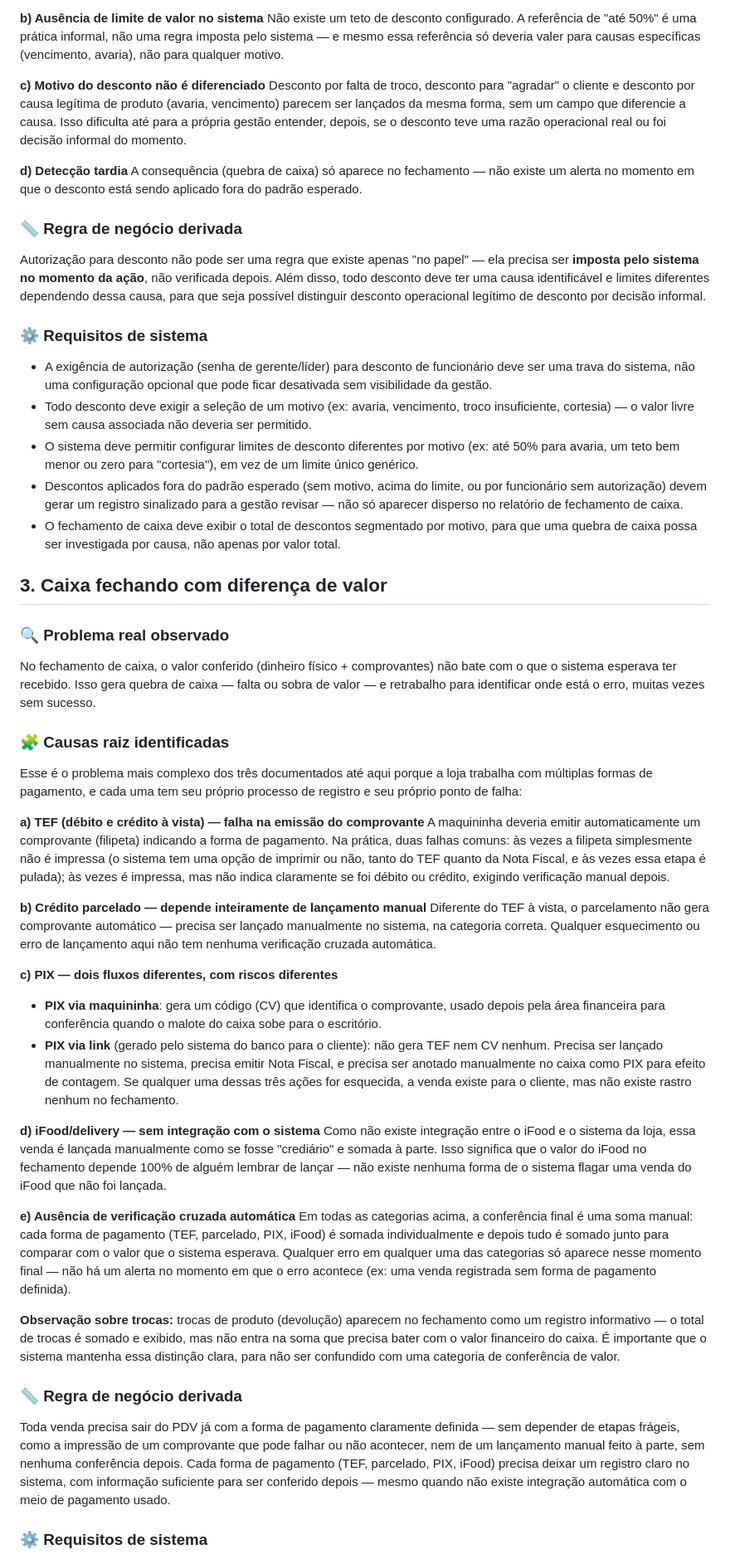
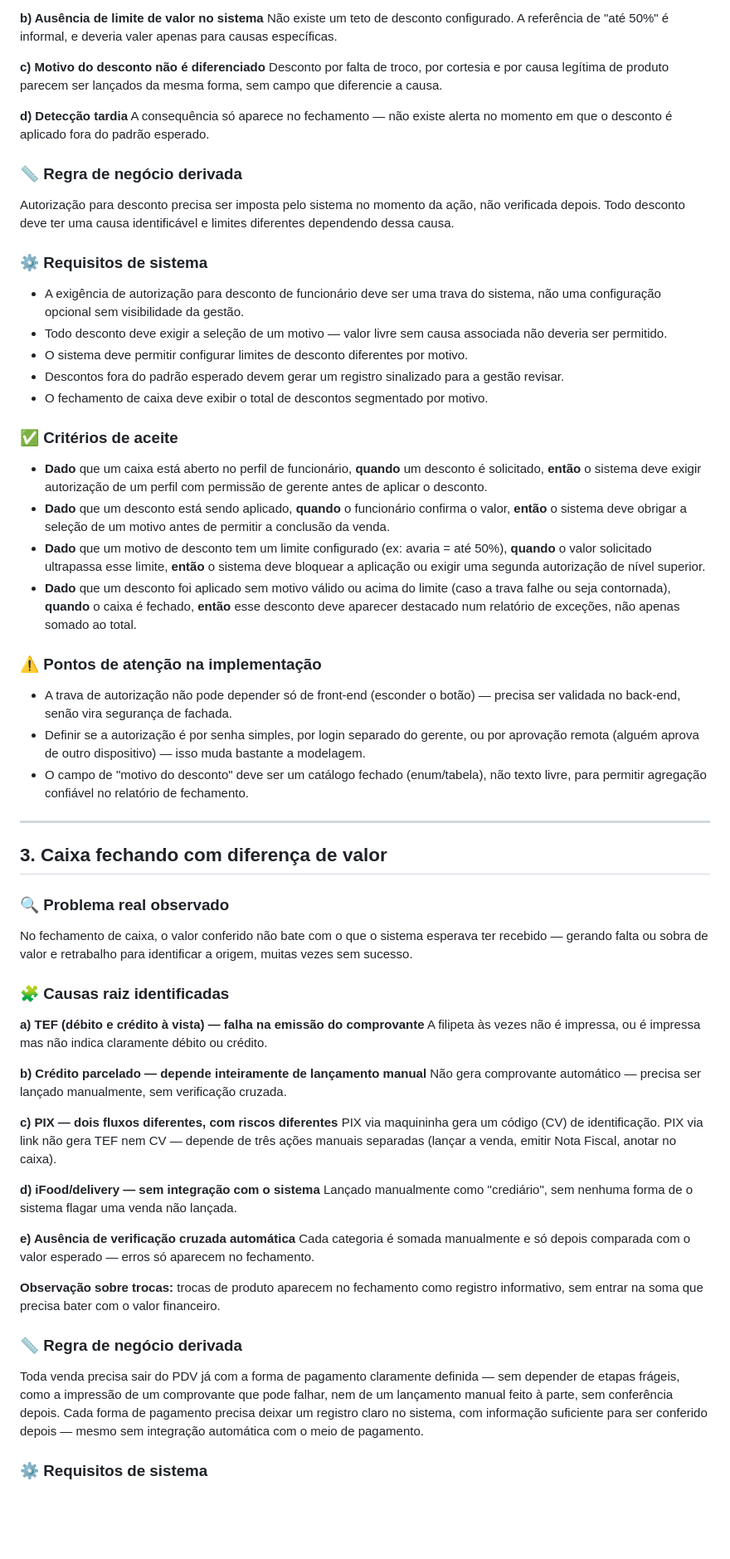
Before and after one commit to Caikera7/PetPredictCore-pesquisa, a Markdown page: para-devs/pdv/de-problema-para-regra.md, the part around one of its changes. Shown at 83% size. Rendered like a GitHub page; blank space fills up the shorter version.

Commit message:
Adiciona criterios de aceite e pontos de atencao para implementaca

```diff
--- a/para-devs/pdv/de-problema-para-regra.md
+++ b/para-devs/pdv/de-problema-para-regra.md
@@ -50,51 +61,61 @@ Mesmo o sistema prevendo a exigência de senha para desconto de funcionário, na
 
 **b) Ausência de limite de valor no sistema**
-Não existe um teto de desconto configurado. A referência de "até 50%" é uma prática informal, não uma regra imposta pelo sistema — e mesmo essa referência só deveria valer para causas específicas (vencimento, avaria), não para qualquer motivo.
+Não existe um teto de desconto configurado. A referência de "até 50%" é informal, e deveria valer apenas para causas específicas.
 
 **c) Motivo do desconto não é diferenciado**
-Desconto por falta de troco, desconto para "agradar" o cliente e desconto por causa legítima de produto (avaria, vencimento) parecem ser lançados da mesma forma, sem um campo que diferencie a causa. Isso dificulta até para a própria gestão entender, depois, se o desconto teve uma razão operacional real ou foi decisão informal do momento.
+Desconto por falta de troco, por cortesia e por causa legítima de produto parecem ser lançados da mesma forma, sem campo que diferencie a causa.
 
 **d) Detecção tardia**
-A consequência (quebra de caixa) só aparece no fechamento — não existe um alerta no momento em que o desconto está sendo aplicado fora do padrão esperado.
+A consequência só aparece no fechamento — não existe alerta no momento em que o desconto é aplicado fora do padrão esperado.
 
 ### 📏 Regra de negócio derivada
-Autorização para desconto não pode ser uma regra que existe apenas "no papel" — ela precisa ser **imposta pelo sistema no momento da ação**, não verificada depois. Além disso, todo desconto deve ter uma causa identificável e limites diferentes dependendo dessa causa, para que seja possível distinguir desconto operacional legítimo de desconto por decisão informal.
+Autorização para desconto precisa ser imposta pelo sistema no momento da ação, não verificada depois. Todo desconto deve ter uma causa identificável e limites diferentes dependendo dessa causa.
 
 ### ⚙️ Requisitos de sistema
-- A exigência de autorização (senha de gerente/líder) para desconto de funcionário deve ser uma trava do sistema, não uma configuração opcional que pode ficar desativada sem visibilidade da gestão.
-- Todo desconto deve exigir a seleção de um motivo (ex: avaria, vencimento, troco insuficiente, cortesia) — o valor livre sem causa associada não deveria ser permitido.
-- O sistema deve permitir configurar limites de desconto diferentes por motivo (ex: até 50% para avaria, um teto bem menor ou zero para "cortesia"), em vez de um limite único genérico.
-- Descontos aplicados fora do padrão esperado (sem motivo, acima do limite, ou por funcionário sem autorização) devem gerar um registro sinalizado para a gestão revisar — não só aparecer disperso no relatório de fechamento de caixa.
-- O fechamento de caixa deve exibir o total de descontos segmentado por motivo, para que uma quebra de caixa possa ser investigada por causa, não apenas por valor total.
+- A exigência de autorização para desconto de funcionário deve ser uma trava do sistema, não uma configuração opcional sem visibilidade da gestão.
+- Todo desconto deve exigir a seleção de um motivo — valor livre sem causa associada não deveria ser permitido.
+- O sistema deve permitir configurar limites de desconto diferentes por motivo.
+- Descontos fora do padrão esperado devem gerar um registro sinalizado para a gestão revisar.
+- O fechamento de caixa deve exibir o total de descontos segmentado por motivo.
+
+### ✅ Critérios de aceite
+- **Dado** que um caixa está aberto no perfil de funcionário, **quando** um desconto é solicitado, **então** o sistema deve exigir autorização de um perfil com permissão de gerente antes de aplicar o desconto.
+- **Dado** que um desconto está sendo aplicado, **quando** o funcionário confirma o valor, **então** o sistema deve obrigar a seleção de um motivo antes de permitir a conclusão da venda.
+- **Dado** que um motivo de desconto tem um limite configurado (ex: avaria = até 50%), **quando** o valor solicitado ultrapassa esse limite, **então** o sistema deve bloquear a aplicação ou exigir uma segunda autorização de nível superior.
+- **Dado** que um desconto foi aplicado sem motivo válido ou acima do limite (caso a trava falhe ou seja contornada), **quando** o caixa é fechado, **então** esse desconto deve aparecer destacado num relatório de exceções, não apenas somado ao total.
+
+### ⚠️ Pontos de atenção na implementação
+- A trava de autorização não pode depender só de front-end (esconder o botão) — precisa ser validada no back-end, senão vira segurança de fachada.
+- Definir se a autorização é por senha simples, por login separado do gerente, ou por aprovação remota (alguém aprova de outro dispositivo) — isso muda bastante a modelagem.
+- O campo de "motivo do desconto" deve ser um catálogo fechado (enum/tabela), não texto livre, para permitir agregação confiável no relatório de fechamento.
+
+---
 
 ## 3. Caixa fechando com diferença de valor
 
 ### 🔍 Problema real observado
-No fechamento de caixa, o valor conferido (dinheiro físico + comprovantes) não bate com o que o sistema esperava ter recebido. Isso gera quebra de caixa — falta ou sobra de valor — e retrabalho para identificar onde está o erro, muitas vezes sem sucesso.
+No fechamento de caixa, o valor conferido não bate com o que o sistema esperava ter recebido — gerando falta ou sobra de valor e retrabalho para identificar a origem, muitas vezes sem sucesso.
 
 ### 🧩 Causas raiz identificadas
 
-Esse é o problema mais complexo dos três documentados até aqui porque a loja trabalha com múltiplas formas de pagamento, e cada uma tem seu próprio processo de registro e seu próprio ponto de falha:
-
 **a) TEF (débito e crédito à vista) — falha na emissão do comprovante**
-A maquininha deveria emitir automaticamente um comprovante (filipeta) indicando a forma de pagamento. Na prática, duas falhas comuns: às vezes a filipeta simplesmente não é impressa (o sistema tem uma opção de imprimir ou não, tanto do TEF quanto da Nota Fiscal, e às vezes essa etapa é pulada); às vezes é impressa, mas não indica claramente se foi débito ou crédito, exigindo verificação manual depois.
+A filipeta às vezes não é impressa, ou é impressa mas não indica claramente débito ou crédito.
 
 **b) Crédito parcelado — depende inteiramente de lançamento manual**
-Diferente do TEF à vista, o parcelamento não gera comprovante automático — precisa ser lançado manualmente no sistema, na categoria correta. Qualquer esquecimento ou erro de lançamento aqui não tem nenhuma verificação cruzada automática.
+Não gera comprovante automático — precisa ser lançado manualmente, sem verificação cruzada.
 
 **c) PIX — dois fluxos diferentes, com riscos diferentes**
-- **PIX via maquininha**: gera um código (CV) que identifica o comprovante, usado depois pela área financeira para conferência quando o malote do caixa sobe para o escritório.
-- **PIX via link** (gerado pelo sistema do banco para o cliente): não gera TEF nem CV nenhum. Precisa ser lançado manualmente no sistema, precisa emitir Nota Fiscal, e precisa ser anotado manualmente no caixa como PIX para efeito de contagem. Se qualquer uma dessas três ações for esquecida, a venda existe para o cliente, mas não existe rastro nenhum no fechamento.
+PIX via maquininha gera um código (CV) de identificação. PIX via link não gera TEF nem CV — depende de três ações manuais separadas (lançar a venda, emitir Nota Fiscal, anotar no caixa).
 
 **d) iFood/delivery — sem integração com o sistema**
-Como não existe integração entre o iFood e o sistema da loja, essa venda é lançada manualmente como se fosse "crediário" e somada à parte. Isso significa que o valor do iFood no fechamento depende 100% de alguém lembrar de lançar — não existe nenhuma forma de o sistema flagar uma venda do iFood que não foi lançada.
+Lançado manualmente como "crediário", sem nenhuma forma de o sistema flagar uma venda não lançada.
 
 **e) Ausência de verificação cruzada automática**
-Em todas as categorias acima, a conferência final é uma soma manual: cada forma de pagamento (TEF, parcelado, PIX, iFood) é somada individualmente e depois tudo é somado junto para comparar com o valor que o sistema esperava. Qualquer erro em qualquer uma das categorias só aparece nesse momento final — não há um alerta no momento em que o erro acontece (ex: uma venda registrada sem forma de pagamento definida).
+Cada categoria é somada manualmente e só depois comparada com o valor esperado — erros só aparecem no fechamento.
 
-**Observação sobre trocas:** trocas de produto (devolução) aparecem no fechamento como um registro informativo — o total de trocas é somado e exibido, mas não entra na soma que precisa bater com o valor financeiro do caixa. É importante que o sistema mantenha essa distinção clara, para não ser confundido com uma categoria de conferência de valor.
+**Observação sobre trocas:** trocas de produto aparecem no fechamento como registro informativo, sem entrar na soma que precisa bater com o valor financeiro.
 
 ### 📏 Regra de negócio derivada
-Toda venda precisa sair do PDV já com a forma de pagamento claramente definida — sem depender de etapas frágeis, como a impressão de um comprovante que pode falhar ou não acontecer, nem de um lançamento manual feito à parte, sem nenhuma conferência depois. Cada forma de pagamento (TEF, parcelado, PIX, iFood) precisa deixar um registro claro no sistema, com informação suficiente para ser conferido depois — mesmo quando não existe integração automática com o meio de pagamento usado.
+Toda venda precisa sair do PDV já com a forma de pagamento claramente definida — sem depender de etapas frágeis, como a impressão de um comprovante que pode falhar, nem de um lançamento manual feito à parte, sem conferência depois. Cada forma de pagamento precisa deixar um registro claro no sistema, com informação suficiente para ser conferido depois — mesmo sem integração automática com o meio de pagamento.
 
 ### ⚙️ Requisitos de sistema
```
Also changed, not shown: other parts of para-devs/pdv/de-problema-para-regra.md (+44 -21 lines).
